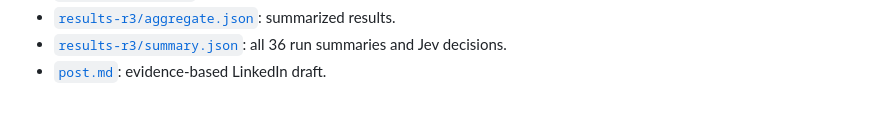
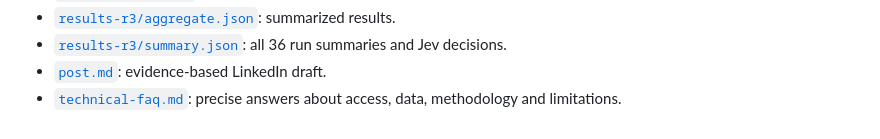
Before and after one commit to Akhila14/jev-traffic-simulator, a Markdown page: README.md, the part around the change. Drawn GitHub-style.

Commit message:
Add technical FAQ for experiment methodology

```diff
--- a/README.md
+++ b/README.md
@@ -137,3 +137,4 @@ Important files:
 - [`results-r3/aggregate.json`](results-r3/aggregate.json): summarized results.
 - [`results-r3/summary.json`](results-r3/summary.json): all 36 run summaries and Jev decisions.
 - [`post.md`](post.md): evidence-based LinkedIn draft.
+- [`technical-faq.md`](technical-faq.md): precise answers about access, data, methodology and limitations.
```
Also changed, not shown: technical-faq.md (added, +151 -0 lines).
